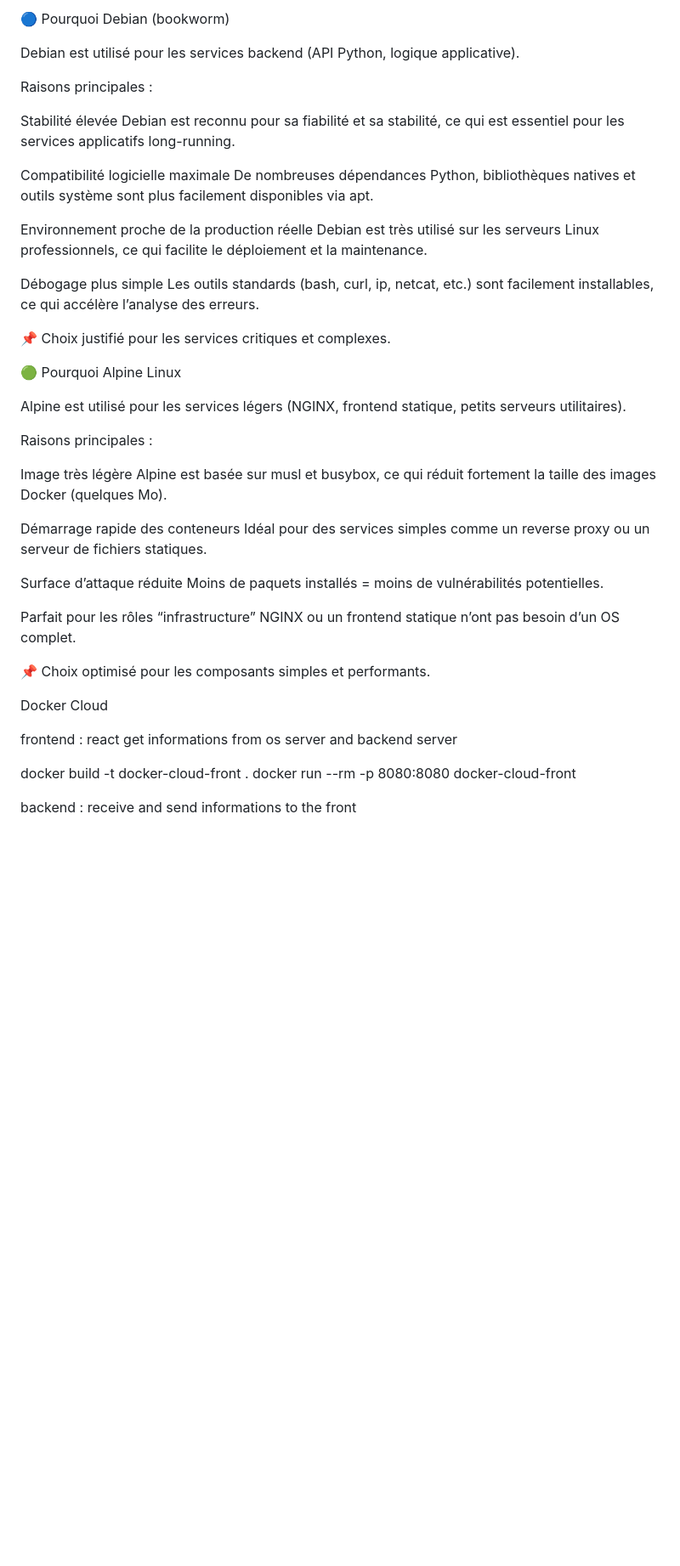
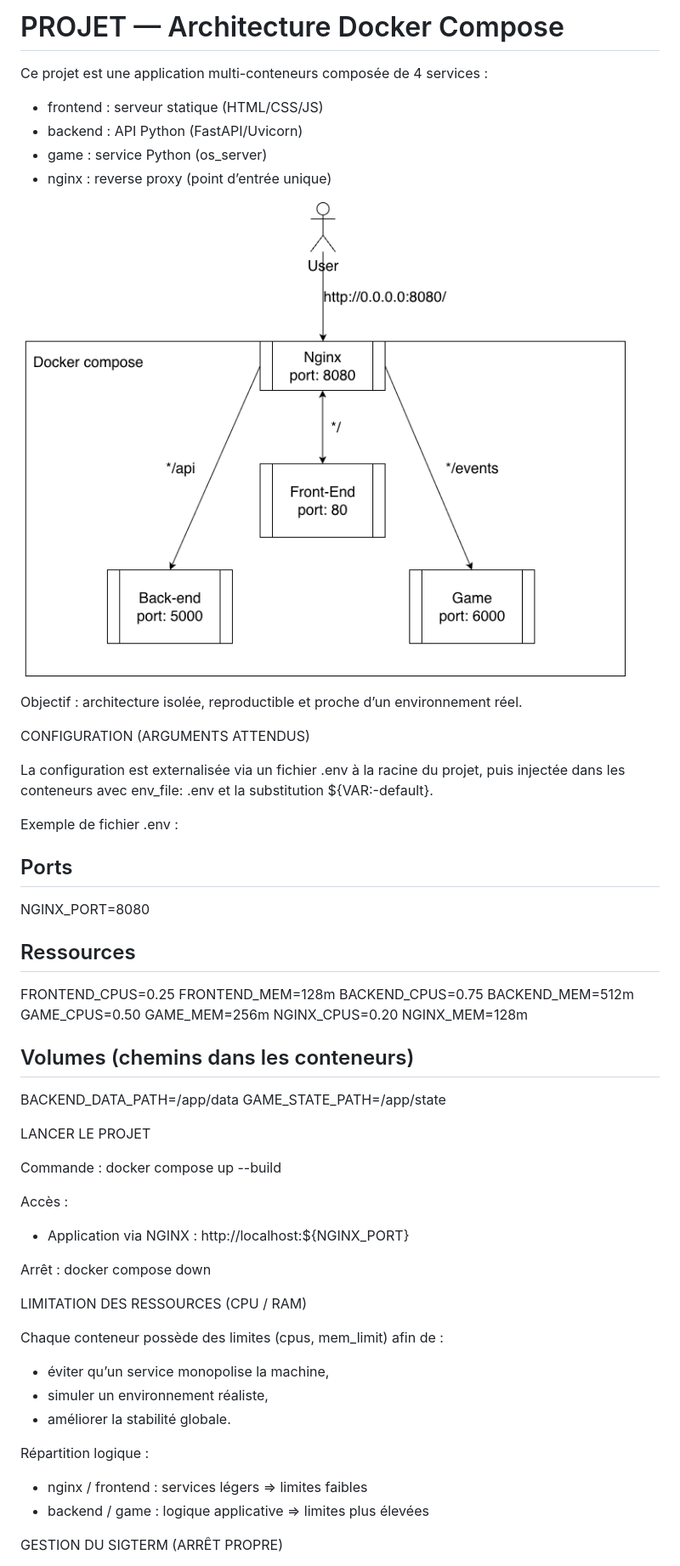
Before and after one commit to iliasynov/dev-docker, a Markdown page: Readme.md, the part around the change printed below. Shown: that part at 85% size. Drawn GitHub-style; pictures changed too: dev-docker.drawio.png (added); blank space fills up the shorter version.

Commit message:
feat: archi design image

```diff
--- a/Readme.md
+++ b/Readme.md
@@ -1,57 +1,64 @@
-🔵 Pourquoi Debian (bookworm)
+# PROJET — Architecture Docker Compose
 
-Debian est utilisé pour les services backend (API Python, logique applicative).
+Ce projet est une application multi-conteneurs composée de 4 services :
+- frontend : serveur statique (HTML/CSS/JS)
+- backend : API Python (FastAPI/Uvicorn)
+- game : service Python (os_server)
+- nginx : reverse proxy (point d’entrée unique)
 
-Raisons principales :
-
-Stabilité élevée
-Debian est reconnu pour sa fiabilité et sa stabilité, ce qui est essentiel pour les services applicatifs long-running.
-
-Compatibilité logicielle maximale
-De nombreuses dépendances Python, bibliothèques natives et outils système sont plus facilement disponibles via apt.
-
-Environnement proche de la production réelle
-Debian est très utilisé sur les serveurs Linux professionnels, ce qui facilite le déploiement et la maintenance.
-
-Débogage plus simple
-Les outils standards (bash, curl, ip, netcat, etc.) sont facilement installables, ce qui accélère l’analyse des erreurs.
-
-📌 Choix justifié pour les services critiques et complexes.
-
-🟢 Pourquoi Alpine Linux
-
-Alpine est utilisé pour les services légers (NGINX, frontend statique, petits serveurs utilitaires).
-
-Raisons principales :
-
-Image très légère
-Alpine est basée sur musl et busybox, ce qui réduit fortement la taille des images Docker (quelques Mo).
-
-Démarrage rapide des conteneurs
-Idéal pour des services simples comme un reverse proxy ou un serveur de fichiers statiques.
-
-Surface d’attaque réduite
-Moins de paquets installés = moins de vulnérabilités potentielles.
-
-Parfait pour les rôles “infrastructure”
-NGINX ou un frontend statique n’ont pas besoin d’un OS complet.
-
-📌 Choix optimisé pour les composants simples et performants.
+![Architecture](/dev-docker.drawio.png)
 
 
+Objectif : architecture isolée, reproductible et proche d’un environnement réel.
 
 
+CONFIGURATION (ARGUMENTS ATTENDUS)
 
-Docker Cloud
+La configuration est externalisée via un fichier .env à la racine du projet, puis injectée dans les conteneurs avec env_file: .env et la substitution ${VAR:-default}.
+
+Exemple de fichier .env :
+
+## Ports
+NGINX_PORT=8080
+
+## Ressources
+FRONTEND_CPUS=0.25
+FRONTEND_MEM=128m
+BACKEND_CPUS=0.75
+BACKEND_MEM=512m
+GAME_CPUS=0.50
+GAME_MEM=256m
+NGINX_CPUS=0.20
+NGINX_MEM=128m
+
+## Volumes (chemins dans les conteneurs)
+BACKEND_DATA_PATH=/app/data
+GAME_STATE_PATH=/app/state
 
 
-frontend : react get informations from os server  and backend server
+LANCER LE PROJET
 
-docker build -t docker-cloud-front .
-docker run --rm -p 8080:8080 docker-cloud-front
+Commande :
+docker compose up --build
+
+Accès :
+- Application via NGINX : http://localhost:${NGINX_PORT}
+
+Arrêt :
+docker compose down
 
 
+LIMITATION DES RESSOURCES (CPU / RAM)
+
+Chaque conteneur possède des limites (cpus, mem_limit) afin de :
+- éviter qu’un service monopolise la machine,
+- simuler un environnement réaliste,
+- améliorer la stabilité globale.
+
+Répartition logique :
+- nginx / frontend : services légers => limites faibles
+- backend / game : logique applicative => limites plus élevées
 
 
-backend : receive and send informations to the front
+GESTION DU SIGTERM (ARRÊT PROPRE)
 
```
Also changed, not shown: other parts of Readme.md (+22 -30 lines).
